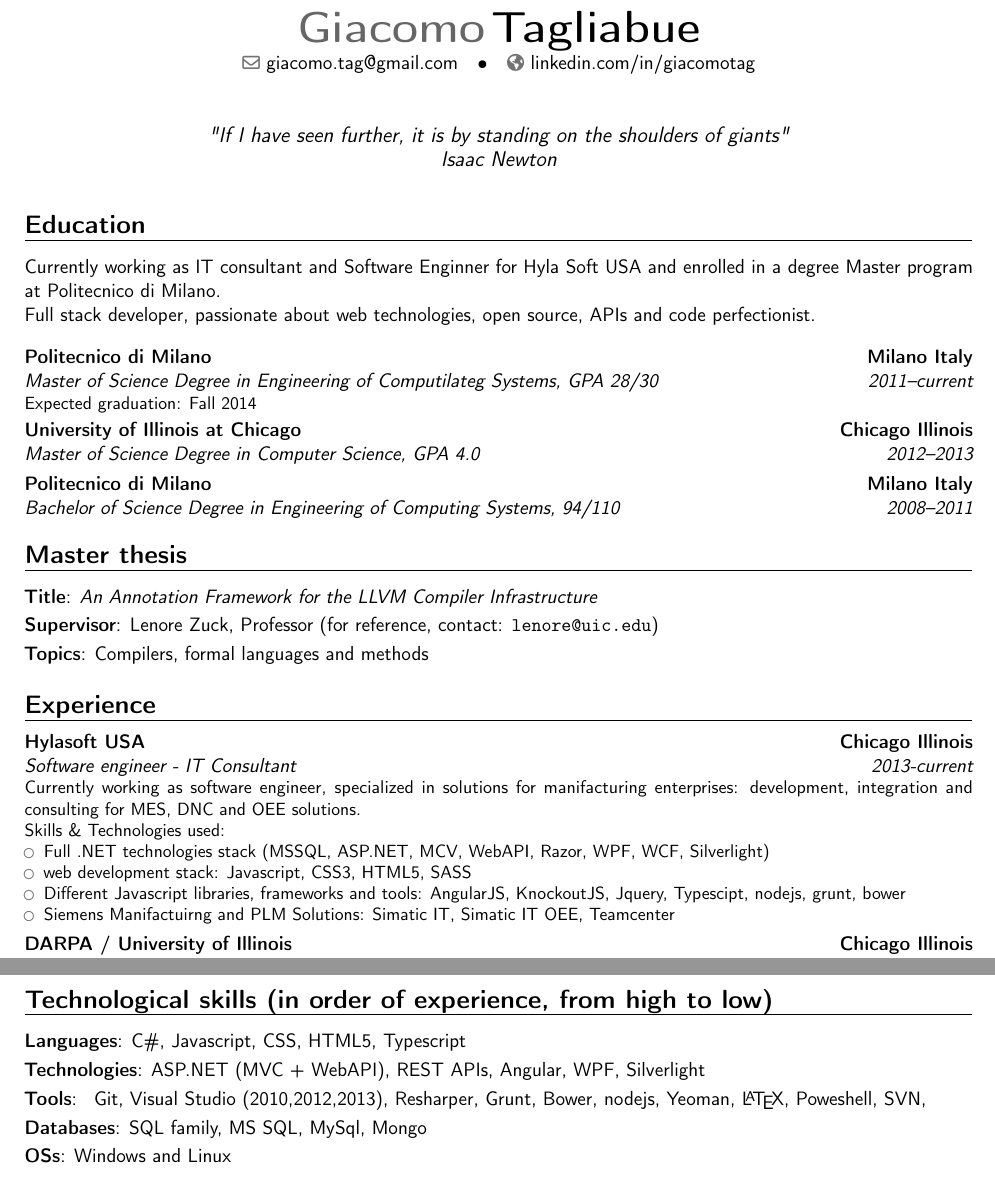
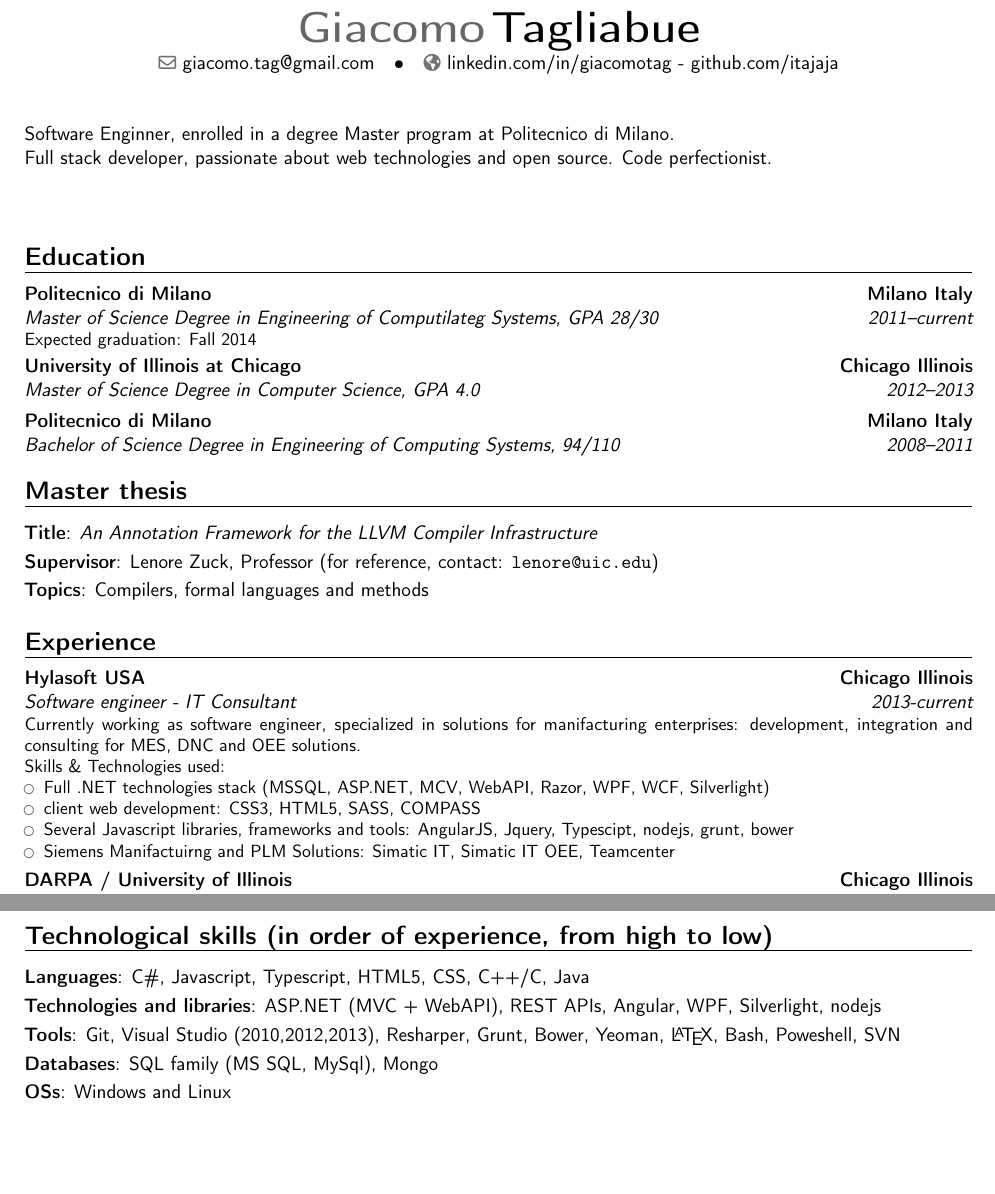
Before and after one commit to itajaja/resume, a LaTeX CV (resume.tex): two parts of pages 1 and 2 of 2, joined at a grey line, cut so that both start at the same text, the shorter picture padded with empty space. Compiled offline with pdfLaTeX.

Commit message:
revamp resume

```diff
--- a/resume.tex
+++ b/resume.tex
@@ -35,10 +35,10 @@
 % \mobile{+1~(312)~459~2081}                          % optional, remove / comment the line if not wanted
 % \phone{+2~(345)~678~901}                           % optional, remove / comment the line if not wanted
 % \fax{+3~(456)~789~012}                             % optional, remove / comment the line if not wanted
-\homepage{linkedin.com/in/giacomotag}                         % optional, remove / comment the line if not wanted
+\homepage{linkedin.com/in/giacomotag - github.com/itajaja}                         % optional, remove / comment the line if not wanted
 % \extrainfo{additional information}                 % optional, remove / comment the line if not wanted
 % \photo[64pt][0.4pt]{picture}                       % optional, remove / comment the line if not wanted; '64pt' is the height the picture must be resized to, 0.4pt is the thickness of the frame around it (put it to 0pt for no frame) and 'picture' is the name of the picture file
-\quote{"If I have seen further, it is by standing on the shoulders of giants"\\Isaac Newton}                                 % optional, remove / comment the line if not wanted
+% \quote{"If I have seen further, it is by standing on the shoulders of giants"\\Isaac Newton}                                 % optional, remove / comment the line if not wanted
 
 % to show numerical labels in the bibliography (default is to show no labels); only useful if you make citations in your resume
 %\makeatletter
@@ -57,9 +57,10 @@
 %-----       resume       ---------------------------------------------------------
 \makecvtitle
 
+Software Enginner, enrolled in a degree Master program at Politecnico di Milano.\\
+Full stack developer, passionate about web technologies and open source. Code perfectionist.\\\\
+
 \section{Education}
-Currently working as IT consultant and Software Enginner for Hyla Soft USA and enrolled in a degree Master program at Politecnico di Milano.\\
-Full stack developer, passionate about web technologies, open source, APIs and code perfectionist.\\\\
 \cventry{2011--current}{Master of Science Degree in Engineering of Computilateg Systems}{Politecnico di Milano}{Milano Italy}{\textit{GPA 28/30}}{Expected graduation: Fall 2014}
 \cventry{2012--2013}{Master of Science Degree in Computer Science}{University of Illinois at Chicago}{Chicago Illinois}{\textit{GPA 4.0}}{}
 \cventry{2008--2011}{Bachelor of Science Degree in Engineering of Computing Systems}{Politecnico di Milano}{Milano Italy}{\textit{94/110}}{}  % arguments 3 to 6 can be left empty
@@ -76,8 +77,8 @@ Full stack developer, passionate about web technologies, open source, APIs and c
 Skills \& Technologies used:%
 \begin{itemize}
   \item Full .NET technologies stack (MSSQL, ASP.NET, MCV, WebAPI, Razor, WPF, WCF, Silverlight)
-  \item web development stack: Javascript, CSS3, HTML5, SASS
-  \item Different Javascript libraries, frameworks and tools: AngularJS, KnockoutJS, Jquery, Typescipt, nodejs, grunt, bower
+  \item client web development: CSS3, HTML5, SASS, COMPASS
+  \item Several Javascript libraries, frameworks and tools: AngularJS, Jquery, Typescipt, nodejs, grunt, bower
   \item Siemens Manifactuirng and PLM Solutions: Simatic IT, Simatic IT OEE, Teamcenter
 \end{itemize}
 }
@@ -112,10 +113,10 @@ Skills \& Technologies used:%
 % \cvitemwithcomment{Language 3}{Skill level}{Comment}
 
 \section{Technological skills (in order of experience, from high to low)}
-\cvitem{Languages}{C{\#}, Javascript, CSS, HTML5, Typescript}
-\cvitem{Technologies}{ASP.NET (MVC + WebAPI), REST APIs, Angular, WPF, Silverlight}
-\cvitem{Tools}{ Git, Visual Studio (2010,2012,2013), Resharper, Grunt, Bower, nodejs, Yeoman, \LaTeX, Poweshell, SVN,}
-\cvitem{Databases}{SQL family, MS SQL, MySql, Mongo}
+\cvitem{Languages}{C{\#}, Javascript, Typescript, HTML5, CSS, C++/C, Java}
+\cvitem{Technologies and libraries}{ASP.NET (MVC + WebAPI), REST APIs, Angular, WPF, Silverlight, nodejs}
+\cvitem{Tools}{Git, Visual Studio (2010,2012,2013), Resharper, Grunt, Bower, Yeoman, \LaTeX, Bash, Poweshell, SVN}
+\cvitem{Databases}{SQL family (MS SQL, MySql), Mongo}
 \cvitem{OSs}{Windows and Linux}
 
 % \section{About}
```
